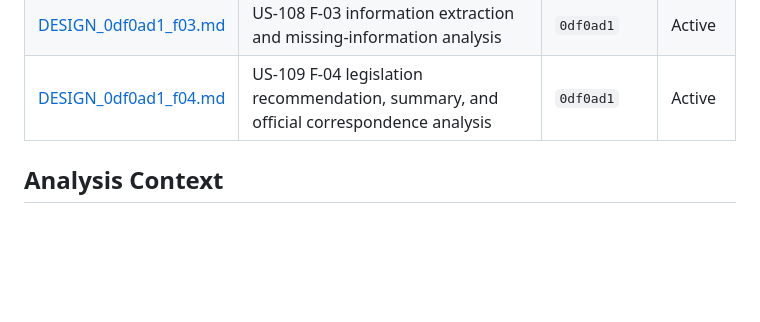
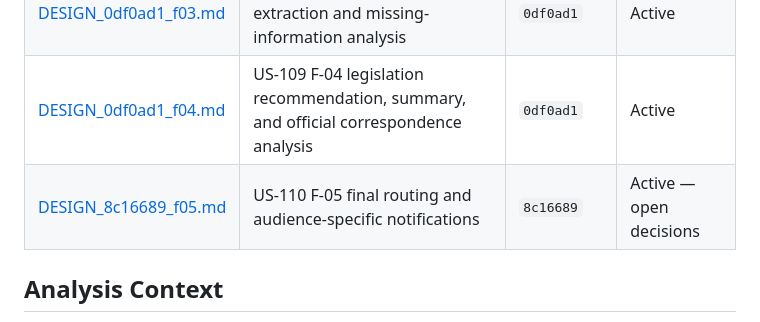
Before and after one commit to itstexa/coreaigent, a Markdown page: docs/design/DESIGN.md, the part around the change. Drawn GitHub-style; blank space fills up the shorter version.

```diff
--- a/docs/design/DESIGN.md
+++ b/docs/design/DESIGN.md
@@ -11,6 +11,7 @@ grows too large; every such file must be listed below.
 | (this file) | Core; US-102–US-107 Jamba runtime, F-01 intake, and F-02 classification analysis | — | Active |
 | [DESIGN_0df0ad1_f03.md](DESIGN_0df0ad1_f03.md) | US-108 F-03 information extraction and missing-information analysis | `0df0ad1` | Active |
 | [DESIGN_0df0ad1_f04.md](DESIGN_0df0ad1_f04.md) | US-109 F-04 legislation recommendation, summary, and official correspondence analysis | `0df0ad1` | Active |
+| [DESIGN_8c16689_f05.md](DESIGN_8c16689_f05.md) | US-110 F-05 final routing and audience-specific notifications | `8c16689` | Active — open decisions |
 
 ## Analysis Context
 
```
Also changed, not shown: docs/APPROVAL_LOG.md (+22 -7 lines), docs/design/DESIGN_8c16689_f05.md (added, +62 -0 lines).
